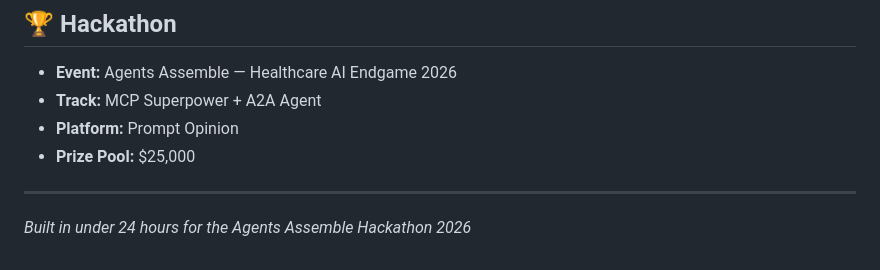
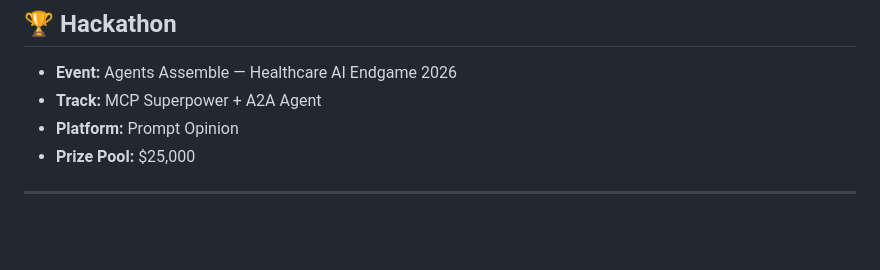
Before and after one commit to alizahh-7/icu-transition-agent, a Markdown page: README.md, the part around the change. GitHub-like rendering; blank space fills up the shorter version.

```diff
--- a/README.md
+++ b/README.md
@@ -211,5 +211,3 @@ icu-transition-agent/
 - **Prize Pool:** $25,000
 
 ---
-
-*Built in under 24 hours for the Agents Assemble Hackathon 2026*
```
